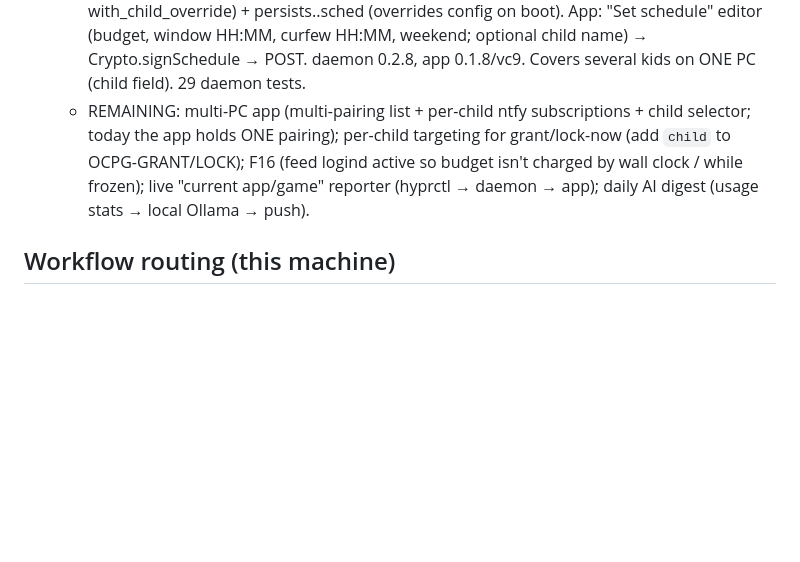
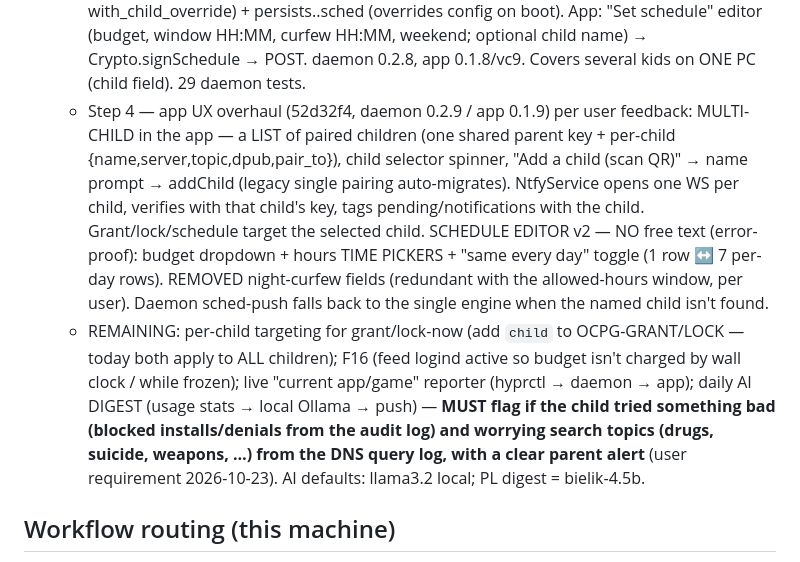
Before and after one commit to wasyleque/omarchy-child-protect-guardian, a Markdown page: AGENTS.md, the part around the change. Rendered like a GitHub page; blank space fills up the shorter version.

Commit message:
docs: record app UX overhaul + AI-digest safeguarding requirement
Co-Authored-By: Claude Opus 4.8 <noreply@anthropic.com>

```diff
--- a/AGENTS.md
+++ b/AGENTS.md
@@ -301,10 +301,21 @@ fixed across 3 batches (daemon 0.2.4→0.2.5, app 0.1.6→0.1.7/vc8). Docs commi
     <base>.<name>.sched (overrides config on boot). App: "Set schedule" editor (budget, window HH:MM,
     curfew HH:MM, weekend; optional child name) → Crypto.signSchedule → POST. daemon 0.2.8, app 0.1.8/vc9.
     Covers several kids on ONE PC (child field). 29 daemon tests.
-  - REMAINING: multi-PC app (multi-pairing list + per-child ntfy subscriptions + child selector; today
-    the app holds ONE pairing); per-child targeting for grant/lock-now (add `child` to OCPG-GRANT/LOCK);
-    F16 (feed logind active so budget isn't charged by wall clock / while frozen); live "current app/game"
-    reporter (hyprctl → daemon → app); daily AI digest (usage stats → local Ollama → push).
+  - Step 4 — app UX overhaul (52d32f4, daemon 0.2.9 / app 0.1.9) per user feedback:
+    MULTI-CHILD in the app — a LIST of paired children (one shared parent key + per-child
+    {name,server,topic,dpub,pair_to}), child selector spinner, "Add a child (scan QR)" → name prompt →
+    addChild (legacy single pairing auto-migrates). NtfyService opens one WS per child, verifies with
+    that child's key, tags pending/notifications with the child. Grant/lock/schedule target the selected
+    child. SCHEDULE EDITOR v2 — NO free text (error-proof): budget dropdown + hours TIME PICKERS +
+    "same every day" toggle (1 row ↔ 7 per-day rows). REMOVED night-curfew fields (redundant with the
+    allowed-hours window, per user). Daemon sched-push falls back to the single engine when the named
+    child isn't found.
+  - REMAINING: per-child targeting for grant/lock-now (add `child` to OCPG-GRANT/LOCK — today both apply
+    to ALL children); F16 (feed logind active so budget isn't charged by wall clock / while frozen);
+    live "current app/game" reporter (hyprctl → daemon → app); daily AI DIGEST (usage stats → local
+    Ollama → push) — **MUST flag if the child tried something bad (blocked installs/denials from the
+    audit log) and worrying search topics (drugs, suicide, weapons, …) from the DNS query log, with a
+    clear parent alert** (user requirement 2026-10-23). AI defaults: llama3.2 local; PL digest = bielik-4.5b.
 
 ## Workflow routing (this machine)
 - **Logic / architecture / integrations →** `agy`.
```
